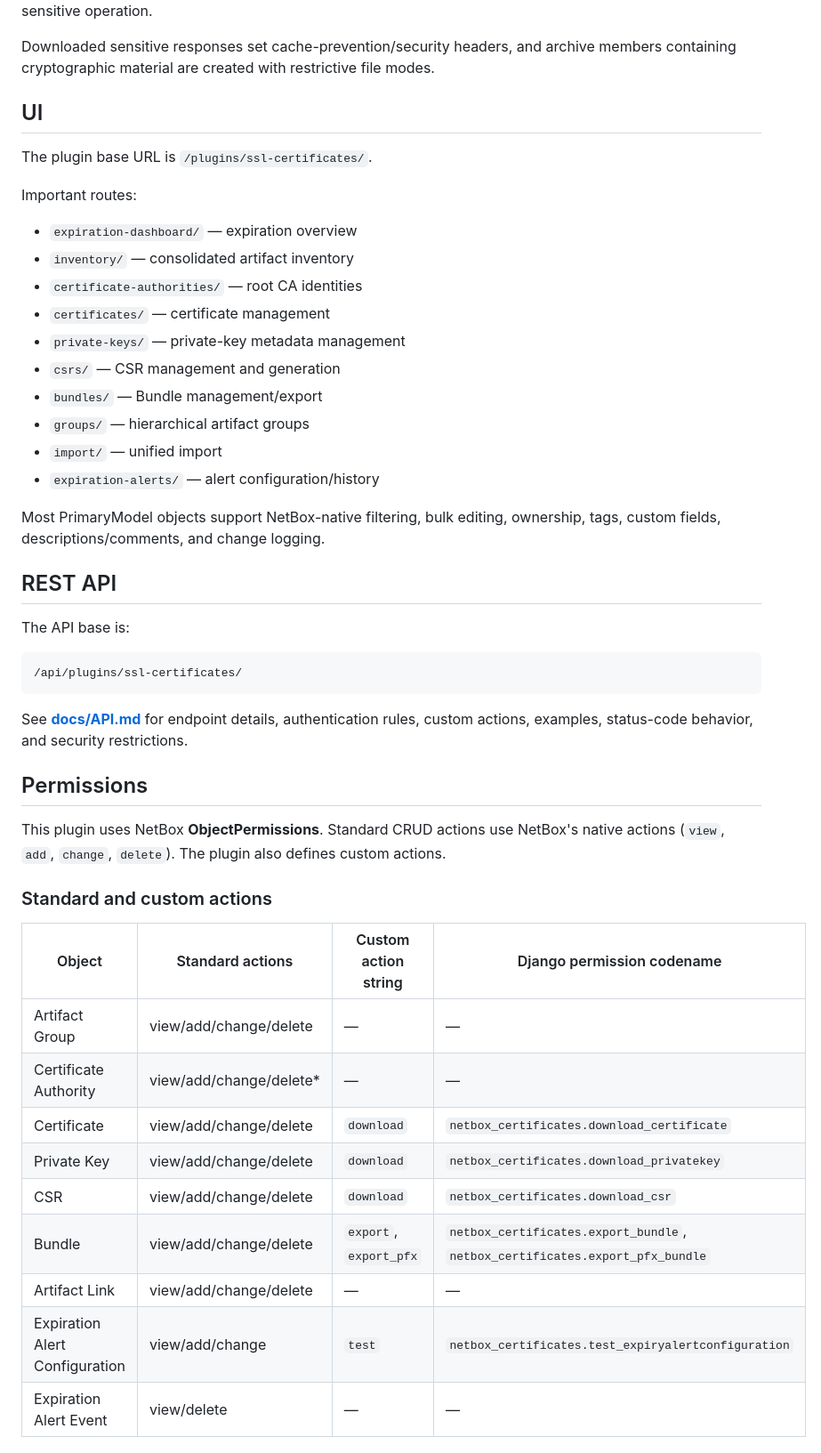
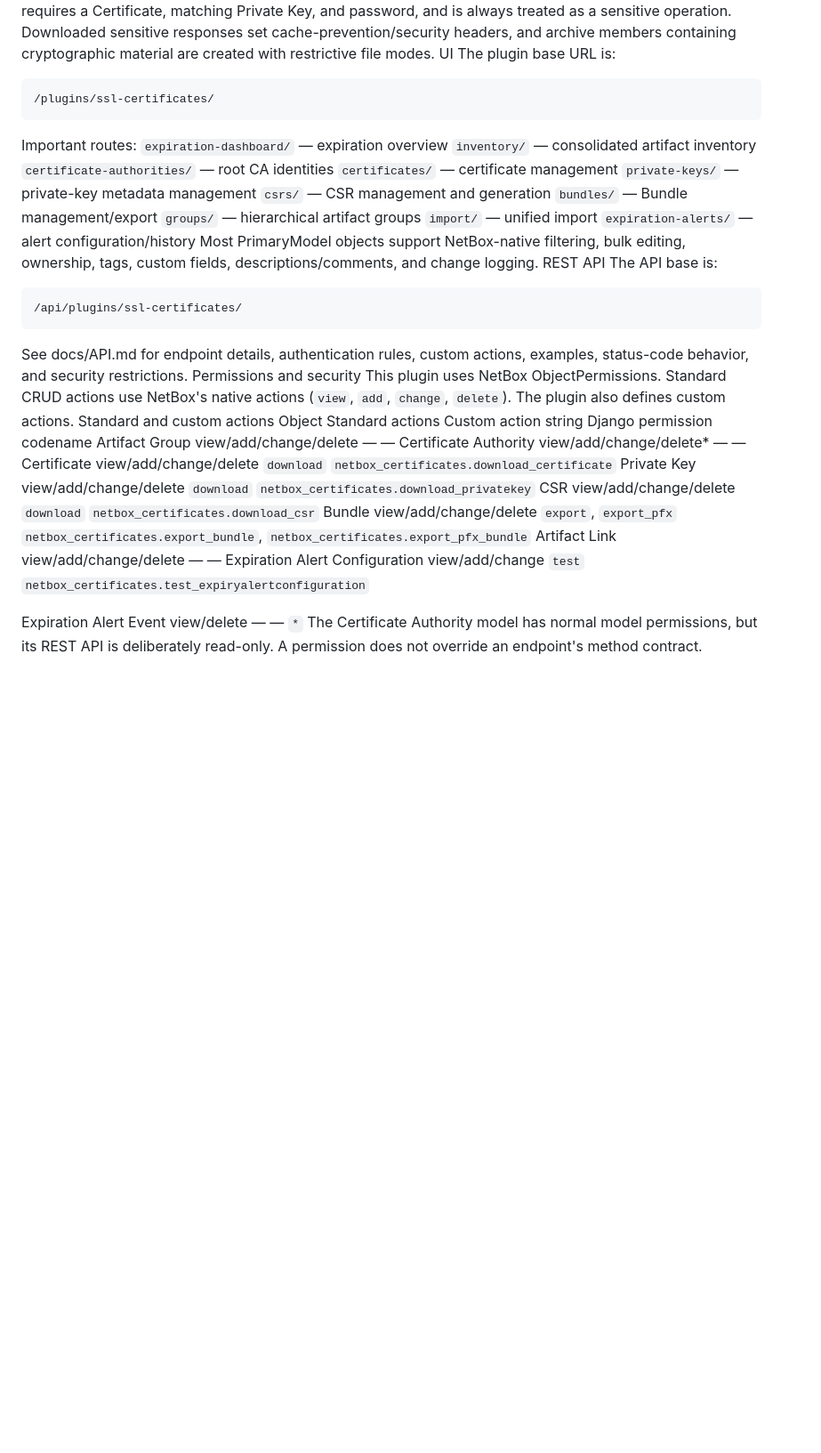
Before and after one commit to Fokkert/netbox-certificates-plugin, a Markdown page: README.md, the part around one of its changes. Shown at 89% size. GitHub-like rendering; blank space fills up the shorter version.

Commit message:
Restructure README and document PyPI installation

````diff
--- a/README.md
+++ b/README.md
@@ -157,52 +223,40 @@ Bundles can be exported as ZIP or TAR. Public-only bundles may be exported by au
 PFX/PKCS#12 export requires a Certificate, matching Private Key, and password, and is always treated as a sensitive operation.
-
 Downloaded sensitive responses set cache-prevention/security headers, and archive members containing cryptographic material are created with restrictive file modes.
-
-## UI
-
-The plugin base URL is `/plugins/ssl-certificates/`.
-
+UI
+The plugin base URL is:
+```text
+/plugins/ssl-certificates/
+```
 Important routes:
-
-- `expiration-dashboard/` — expiration overview
-- `inventory/` — consolidated artifact inventory
-- `certificate-authorities/` — root CA identities
-- `certificates/` — certificate management
-- `private-keys/` — private-key metadata management
-- `csrs/` — CSR management and generation
-- `bundles/` — Bundle management/export
-- `groups/` — hierarchical artifact groups
-- `import/` — unified import
-- `expiration-alerts/` — alert configuration/history
-
+`expiration-dashboard/` — expiration overview
+`inventory/` — consolidated artifact inventory
+`certificate-authorities/` — root CA identities
+`certificates/` — certificate management
+`private-keys/` — private-key metadata management
+`csrs/` — CSR management and generation
+`bundles/` — Bundle management/export
+`groups/` — hierarchical artifact groups
+`import/` — unified import
+`expiration-alerts/` — alert configuration/history
 Most PrimaryModel objects support NetBox-native filtering, bulk editing, ownership, tags, custom fields, descriptions/comments, and change logging.
-
-## REST API
-
+REST API
 The API base is:
-
 ```text
 /api/plugins/ssl-certificates/
 ```
+See docs/API.md for endpoint details, authentication rules, custom actions, examples, status-code behavior, and security restrictions.
+Permissions and security
+This plugin uses NetBox ObjectPermissions. Standard CRUD actions use NetBox's native actions (`view`, `add`, `change`, `delete`). The plugin also defines custom actions.
+Standard and custom actions
+Object	Standard actions	Custom action string	Django permission codename
+Artifact Group	view/add/change/delete	—	—
+Certificate Authority	view/add/change/delete*	—	—
+Certificate	view/add/change/delete	`download`	`netbox_certificates.download_certificate`
+Private Key	view/add/change/delete	`download`	`netbox_certificates.download_privatekey`
+CSR	view/add/change/delete	`download`	`netbox_certificates.download_csr`
+Bundle	view/add/change/delete	`export`, `export_pfx`	`netbox_certificates.export_bundle`, `netbox_certificates.export_pfx_bundle`
+Artifact Link	view/add/change/delete	—	—
+Expiration Alert Configuration	view/add/change	`test`	`netbox_certificates.test_expiryalertconfiguration`
 
-See **[docs/API.md](docs/API.md)** for endpoint details, authentication rules, custom actions, examples, status-code behavior, and security restrictions.
-
-## Permissions
-
-This plugin uses NetBox **ObjectPermissions**. Standard CRUD actions use NetBox's native actions (`view`, `add`, `change`, `delete`). The plugin also defines custom actions.
-
-### Standard and custom actions
-
-| Object | Standard actions | Custom action string | Django permission codename |
-| --- | --- | --- | --- |
-| Artifact Group | view/add/change/delete | — | — |
-| Certificate Authority | view/add/change/delete* | — | — |
-| Certificate | view/add/change/delete | `download` | `netbox_certificates.download_certificate` |
-| Private Key | view/add/change/delete | `download` | `netbox_certificates.download_privatekey` |
-| CSR | view/add/change/delete | `download` | `netbox_certificates.download_csr` |
-| Bundle | view/add/change/delete | `export`, `export_pfx` | `netbox_certificates.export_bundle`, `netbox_certificates.export_pfx_bundle` |
-| Artifact Link | view/add/change/delete | — | — |
-| Expiration Alert Configuration | view/add/change | `test` | `netbox_certificates.test_expiryalertconfiguration` |
-| Expiration Alert Event | view/delete | — | — |
-
+Expiration Alert Event	view/delete	—	—
 `*` The Certificate Authority model has normal model permissions, but its REST API is deliberately read-only. A permission does not override an endpoint's method contract.
````
Also changed, not shown: other parts of README.md (+255 -264 lines).
